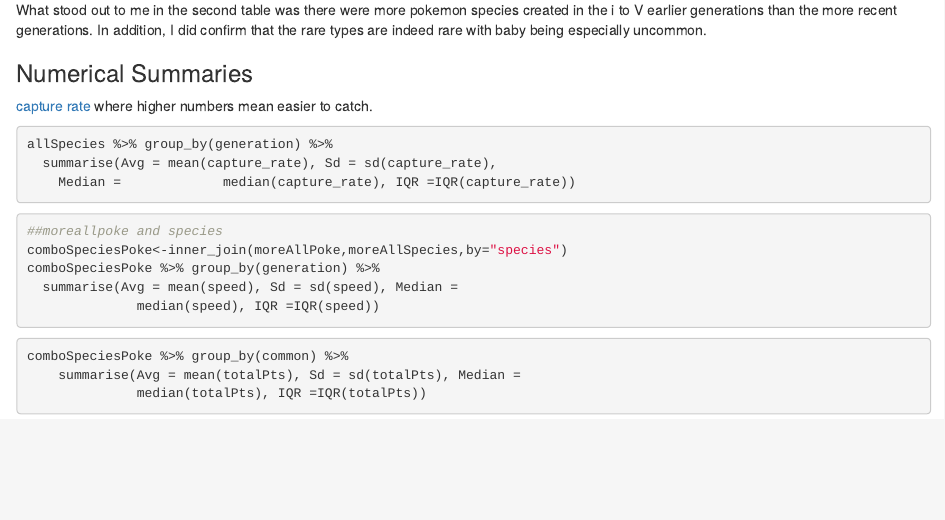
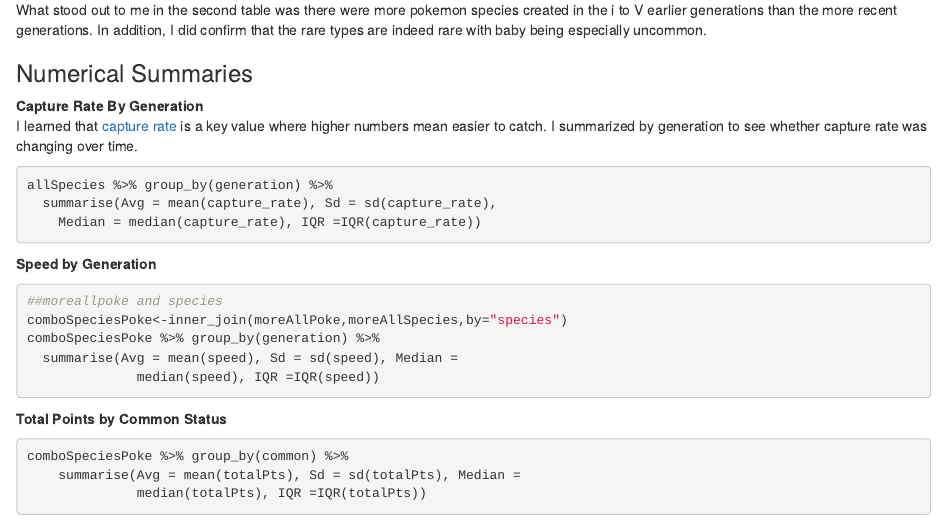
Before and after one commit to mfaustin/ProjectOne558, an R Markdown document (Vignette.Rmd): the page in a window 1100 px wide, from 8040 px down. Rendered offline with R 4.5, knitr and Pandoc, with nearby package versions; the code chunks are not run, so their results and figures are left out.

Commit message:
added section breaks

````diff
--- a/Vignette.Rmd
+++ b/Vignette.Rmd
@@ -477,14 +477,19 @@
 
 ### Numerical Summaries
 
-[capture rate](https://bulbapedia.bulbagarden.net/wiki/Catch_rate) where higher numbers mean easier to catch.
+
+**Capture Rate By Generation**
+I learned that [capture rate](https://bulbapedia.bulbagarden.net/wiki/Catch_rate) is a key value where higher numbers mean easier to catch.  I summarized by generation to see whether capture rate was changing over time.
 
 
 ```{r capture rate by generation}
 allSpecies %>% group_by(generation) %>%
   summarise(Avg = mean(capture_rate), Sd = sd(capture_rate),
-    Median =             median(capture_rate), IQR =IQR(capture_rate))
+    Median = median(capture_rate), IQR =IQR(capture_rate))
 ```
+
+**Speed by Generation**
+
 
 ```{r speed by generation}
 ##moreallpoke and species
@@ -493,6 +498,8 @@
   summarise(Avg = mean(speed), Sd = sd(speed), Median =
               median(speed), IQR =IQR(speed))
 ```
+
+**Total Points by Common Status**
 
 ```{r total points by common status}
 comboSpeciesPoke %>% group_by(common) %>%
````
Also changed, not shown: README.md.
